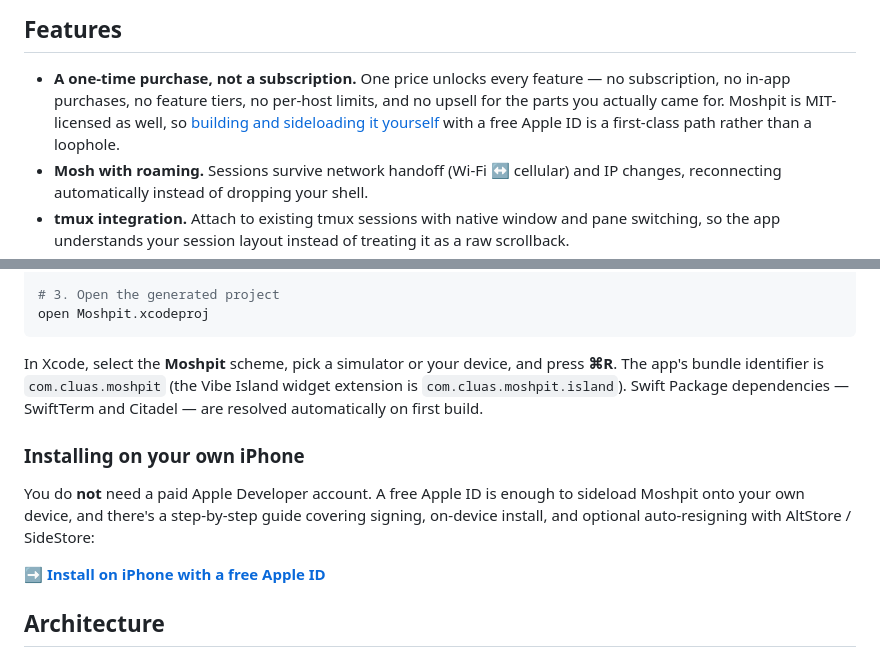
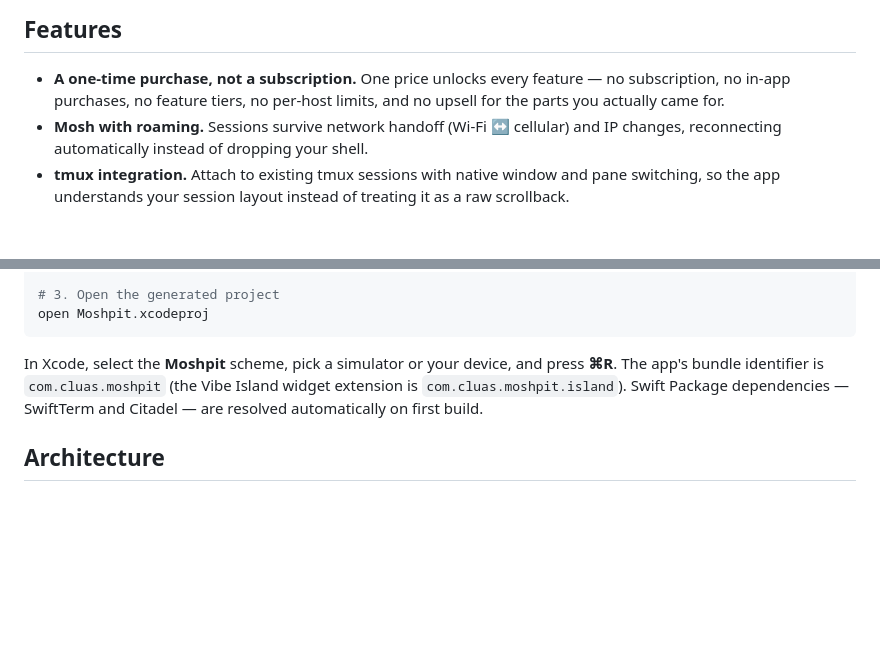
Before and after one commit to Cluas/moshpit, a Markdown page: README.md, 2 parts joined by grey strips. Rendered like a GitHub page; blank space fills up the shorter version.

```diff
--- a/README.md
+++ b/README.md
@@ -18,9 +18,7 @@ truth and `Moshpit.xcodeproj` is generated from it.
 
 - **A one-time purchase, not a subscription.** One price unlocks every feature —
   no subscription, no in-app purchases, no feature tiers, no per-host limits, and
-  no upsell for the parts you actually came for. Moshpit is MIT-licensed as well,
-  so [building and sideloading it yourself](docs/install-free-account.md) with a
-  free Apple ID is a first-class path rather than a loophole.
+  no upsell for the parts you actually came for.
 - **Mosh with roaming.** Sessions survive network handoff (Wi-Fi ↔ cellular) and IP
   changes, reconnecting automatically instead of dropping your shell.
 - **tmux integration.** Attach to existing tmux sessions with native window and pane
@@ -71,14 +69,6 @@ In Xcode, select the **Moshpit** scheme, pick a simulator or your device, and pr
 extension is `com.cluas.moshpit.island`). Swift Package dependencies — SwiftTerm and
 Citadel — are resolved automatically on first build.
 
-### Installing on your own iPhone
-
-You do **not** need a paid Apple Developer account. A free Apple ID is enough to
-sideload Moshpit onto your own device, and there's a step-by-step guide covering
-signing, on-device install, and optional auto-resigning with AltStore / SideStore:
-
-➡️ **[Install on iPhone with a free Apple ID](docs/install-free-account.md)**
-
 ## Architecture
 
 For a deeper tour of the codebase — services, the SwiftUI layout, and how Vibe Island
```
Also changed, not shown: README-zh.md (+1 -10 lines).
